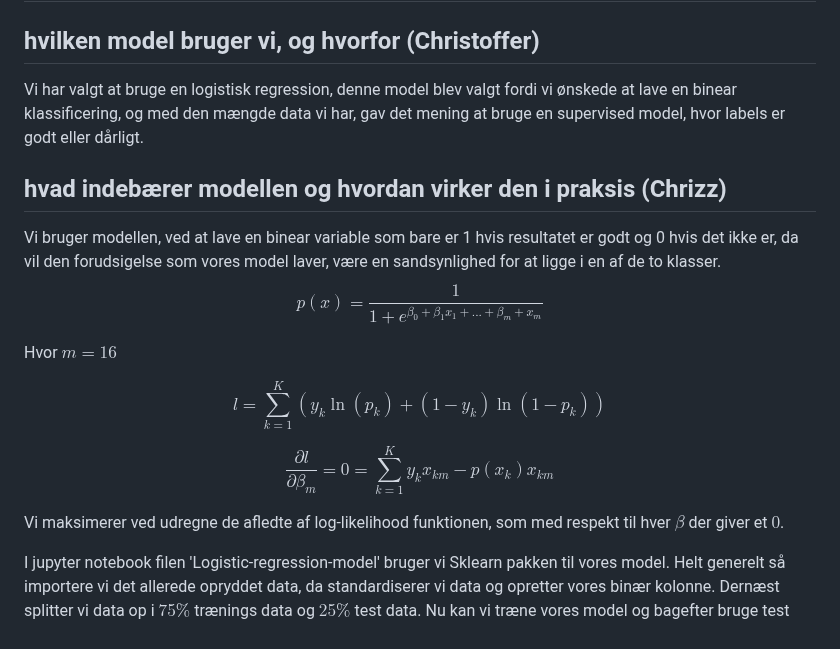
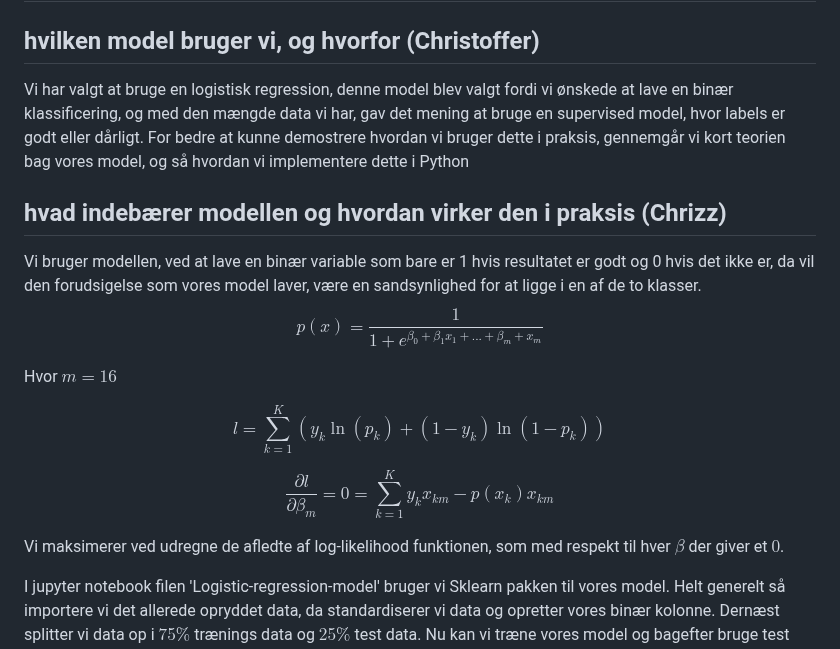
Before and after one commit to Christofferfuglkjaer/Dataproject, a Markdown page: README.md, the part around the change. Rendered like a GitHub page.

```diff
--- a/README.md
+++ b/README.md
@@ -24,11 +24,11 @@ Formålet med denne applikation er at patienterne kan få at vide, hvordan de ka
 # Model
 
 ## hvilken model bruger vi, og hvorfor (Christoffer)
-Vi har valgt at bruge en logistisk regression, denne model blev valgt fordi vi ønskede at lave en binear klassificering, og med den mængde data vi har, gav det mening at bruge en supervised model, hvor labels er godt eller dårligt.
+Vi har valgt at bruge en logistisk regression, denne model blev valgt fordi vi ønskede at lave en binær klassificering, og med den mængde data vi har, gav det mening at bruge en supervised model, hvor labels er godt eller dårligt. For bedre at kunne demostrere hvordan vi bruger dette i praksis, gennemgår vi kort teorien bag vores model, og så hvordan vi implementere dette i Python
 
 ## hvad indebærer modellen og hvordan virker den i praksis (Chrizz)
 
-Vi bruger modellen, ved at lave en binear variable som bare er 1 hvis resultatet er godt og 0 hvis det ikke er, da vil den forudsigelse som vores model laver, være en sandsynlighed for at ligge i en af de to klasser.
+Vi bruger modellen, ved at lave en binær variable som bare er 1 hvis resultatet er godt og 0 hvis det ikke er, da vil den forudsigelse som vores model laver, være en sandsynlighed for at ligge i en af de to klasser.
 $$p(x) = \frac{1}{1+e^{\beta_0+\beta_1x_1+...+\beta_m+x_m}}$$
 
 Hvor $m=16$
@@ -37,7 +37,7 @@ $$l = \sum^K_{k =1}(y_k\ln(p_k)+(1-y_k)\ln(1-p_k))$$
 
 $$\frac{\partial l }{\partial \beta_m}= 0 = \sum^K_{k=1} y_k x_{km}-p(x_k)x_{km}$$
 
-Vi maksimerer ved udregne de afledte af log-likelihood funktionen, som med respekt til hver $\beta$ der giver et  $0$.
+Vi maksimerer ved udregne de afledte af log-likelihood funktionen, som med respekt til hver $\beta$ der giver et $0$.
 
 
 I jupyter notebook filen 'Logistic-regression-model' bruger vi Sklearn pakken til vores model. Helt generelt så importere vi det allerede opryddet data, da standardiserer vi data og opretter vores binær kolonne. Dernæst splitter vi data op i $75 \%$ trænings data og $25\%$ test data. Nu kan vi træne vores model og bagefter bruge test data til at få hvor "god" vores model er, vi laver også en confusion matrix og en klassificerings report for bedre at kunne se, hvordan vores modellen gætter. Da vi havde store svingninger i vores models præcision, valgte vi at bruge en bootstrap tilgang, hvor vi kører modellen 25 gange og tager middelværdien af forudsigelse, præcision og SHAP værdierne. Det har gjort at vores model er mere stabil og giver en mere ensartet forudsigelse.
```
